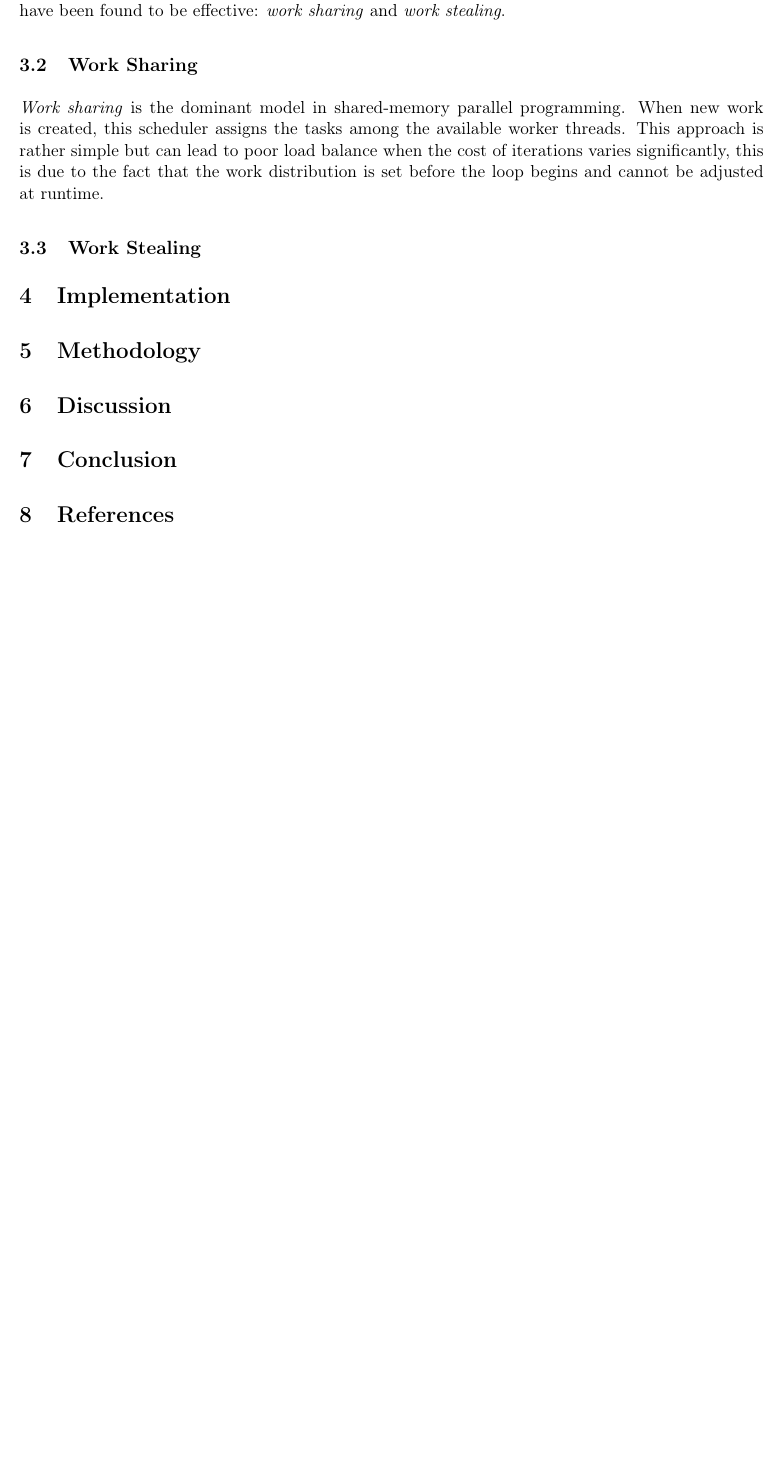
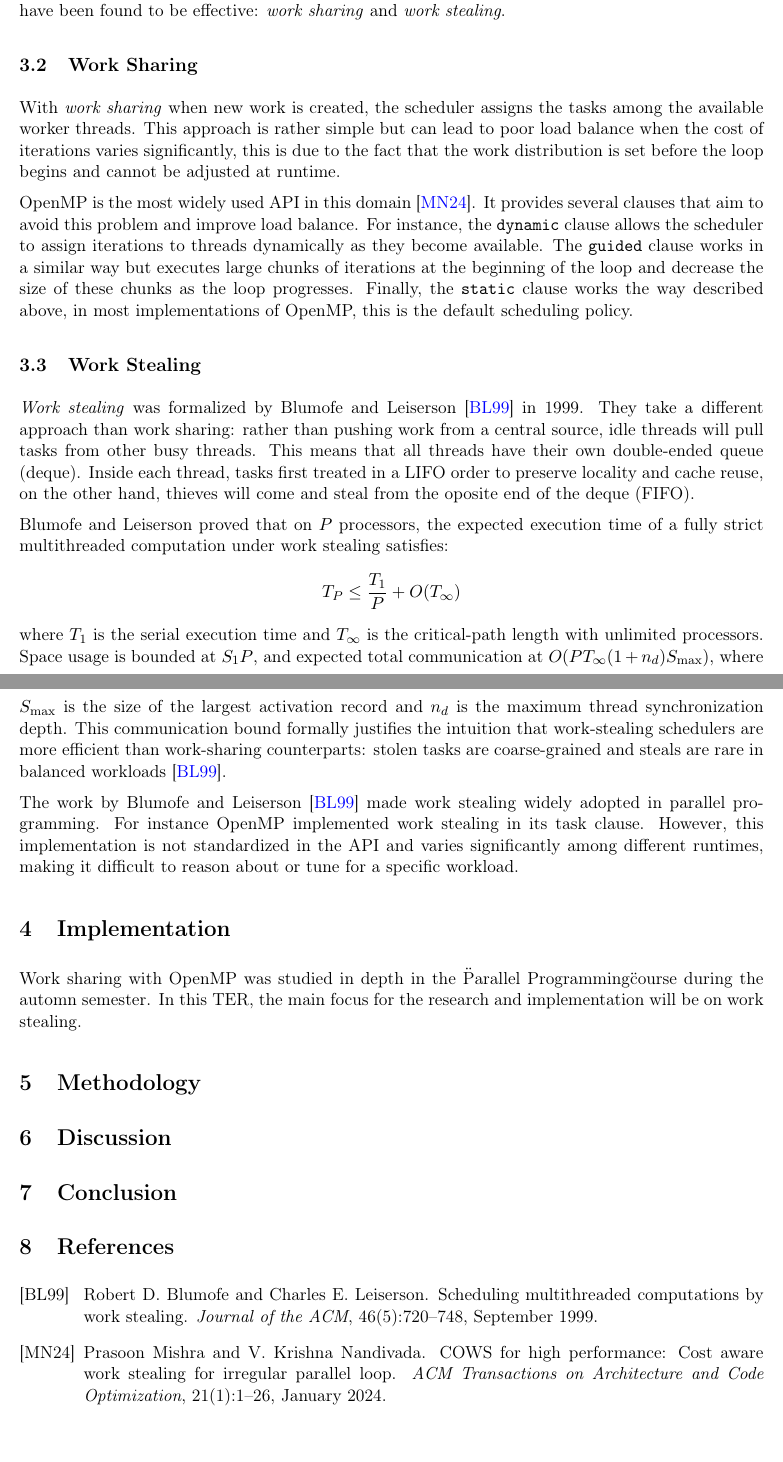
Before and after one commit to J33r0/thread-scheduling-for-transformers, a LaTeX document (report/main.tex): part of page 3 of 3 before the commit and two parts of pages 3 and 4 of 4 after it, the two joined at a grey line, cut so that both start at the same text, the shorter picture padded with empty space. Compiled offline with pdfLaTeX.

Commit message:
work stealing

```diff
--- a/report/main.tex
+++ b/report/main.tex
@@ -143,12 +143,29 @@
 
     \subsection{Work Sharing}
 
-    \emph{Work sharing} is the dominant model in shared-memory parallel programming. When new work is created, this scheduler assigns the tasks among the available worker threads. This approach is rather simple but can lead to poor load balance when the cost of iterations varies significantly, this is due to the fact that the work distribution is set before the loop begins and cannot be adjusted at runtime.
+    With \emph{work sharing} when new work is created, the scheduler assigns the tasks among the available worker threads. This approach is rather simple but can lead to poor load balance when the cost of iterations varies significantly, this is due to the fact that the work distribution is set before the loop begins and cannot be adjusted at runtime.
 
+    OpenMP is the most widely used API in this domain~\cite{mishra2024cows}. It provides several clauses that aim to avoid this problem and improve load balance. For instance, the \texttt{dynamic} clause allows the scheduler to assign iterations to threads dynamically as they become available. The \texttt{guided} clause works in a similar way but executes large chunks of iterations at the beginning of the loop and decrease the size of these chunks as the loop progresses. Finally, the \texttt{static} clause works the way described above, in most implementations of OpenMP, this is the default scheduling policy.
 
     \subsection{Work Stealing}
 
+    \emph{Work stealing} was formalized by Blumofe and Leiserson~\cite{blumofe1999workstealing} in 1999. They take a different approach than work sharing: rather than pushing work from a central source, idle threads will pull tasks from other busy threads. This means that all threads have their own double-ended queue (deque). Inside each thread, tasks first treated in a LIFO order to preserve locality and cache reuse, on the other hand, thieves will come and steal from the oposite end of the deque (FIFO).
+
+    Blumofe and Leiserson proved that on $P$ processors, the expected execution time of a fully strict multithreaded computation under work stealing satisfies:
+    \[
+        T_P \leq \frac{T_1}{P} + O(T_\infty)
+    \]
+    where $T_1$ is the serial execution time and $T_\infty$ is the critical-path length with unlimited processors. Space usage is bounded at $S_1 P$, and expected total communication at $O(PT_\infty(1 + n_d)S_{\max})$, where $S_{\max}$ is the size of the largest activation record and $n_d$ is the maximum thread synchronization depth. This communication bound formally justifies the intuition that work-stealing schedulers are more efficient than work-sharing counterparts: stolen tasks are coarse-grained and steals are rare in balanced workloads~\cite{blumofe1999workstealing}.
+
+    The work by Blumofe and Leiserson~\cite{blumofe1999workstealing} made work stealing widely adopted in parallel programming. For instance OpenMP implemented work stealing in its task clause. However, this implementation is not standardized in the API and varies significantly among different runtimes, making it difficult to reason about or tune for a specific workload.
+
+
+
+
+
 \section{Implementation}
+Work sharing with OpenMP was studied in depth in the \"Parallel Programming\" course during the automn semester. In this TER, the main focus for the research and implementation will be on work stealing.
+
 \section{Methodology}
 \section{Discussion}
 \section{Conclusion}
```
Also changed, not shown: report/main.pdf, report/main.tex (2 more changed lines).
